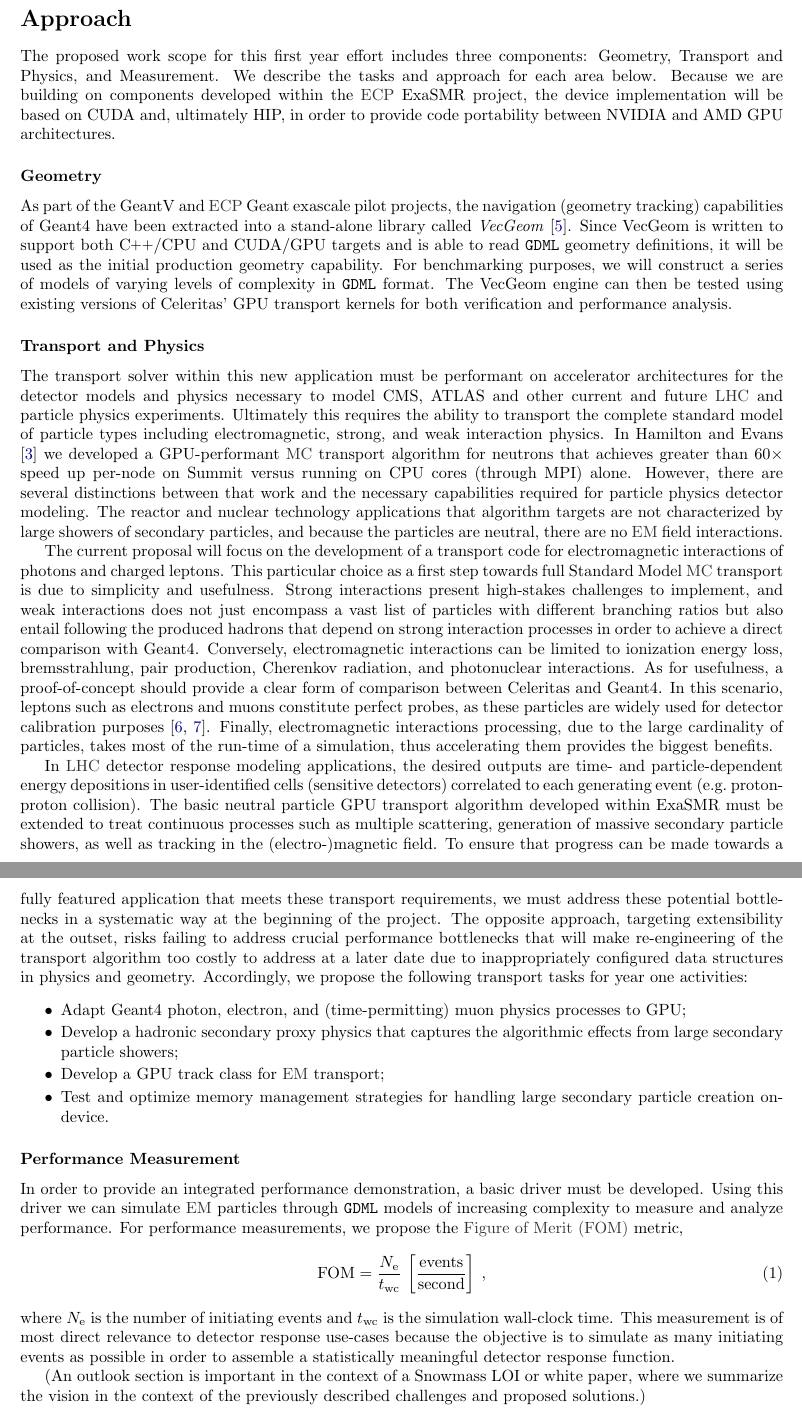
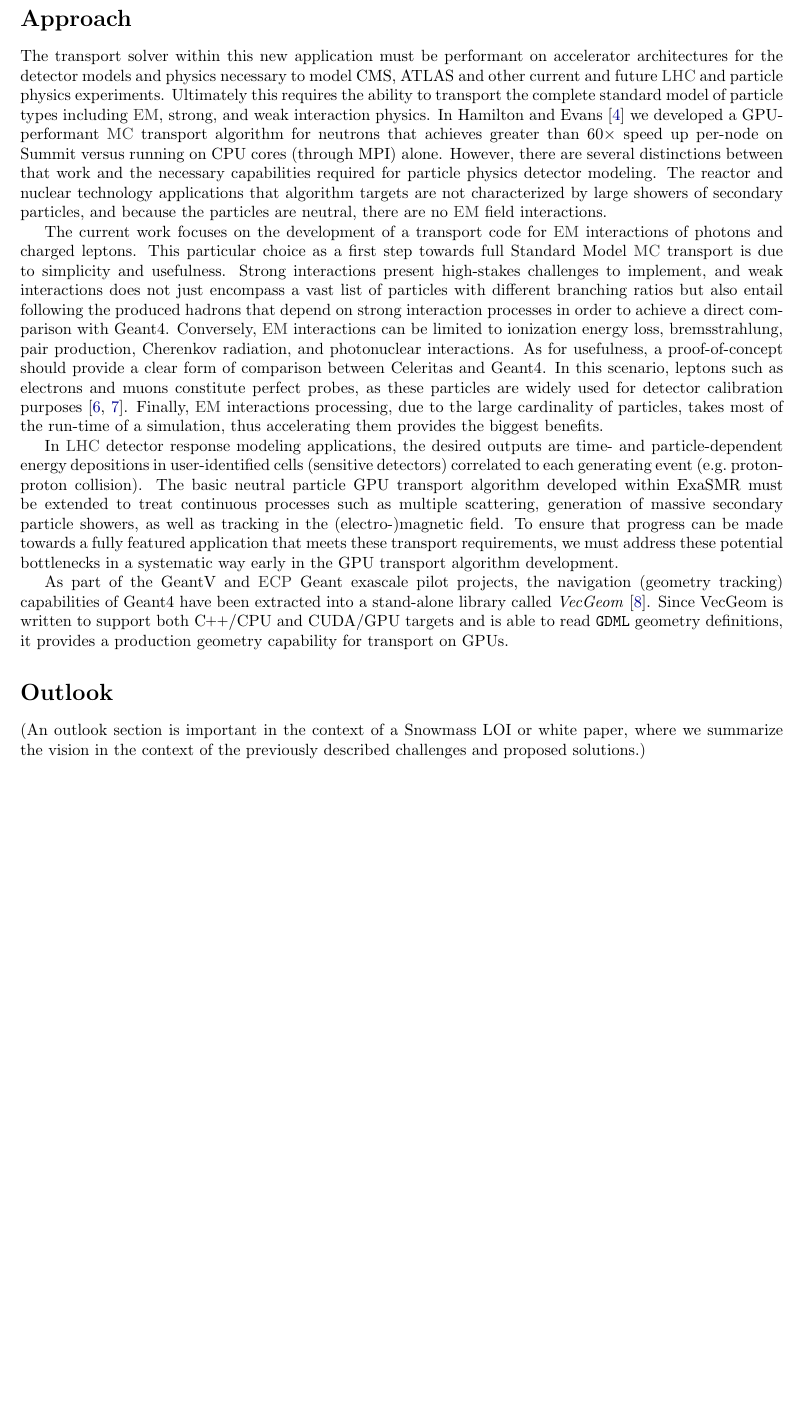
Before and after one commit to simbarras/celeritas-docs, a LaTeX document (conference-papers/snowmass-2020/main.tex): two parts of pages 2 and 3 of 4 before the commit and part of page 2 of 3 after it, the two joined at a grey line, cut so that both start at the same text, the shorter picture padded with empty space. Compiled offline with pdfLaTeX.

Commit message:
Streamling LOI

```diff
--- a/conference-papers/snowmass-2020/main.tex
+++ b/conference-papers/snowmass-2020/main.tex
@@ -156,110 +157,63 @@ Geant4 by targeting only one of the the computational bottlenecks of large detec
 %%%%%%%%%%%%%%%%%%%
 \section*{Approach}
 
-The proposed work scope for this first year effort includes three
-components: Geometry, Transport and Physics, and Measurement. We
-describe the tasks and approach for each area below. Because we are
-building on components developed within the \ac{ecp} ExaSMR project, the
-device implementation will be based on CUDA and, ultimately HIP, in
-order to provide code portability between NVIDIA and AMD GPU
-architectures.
+The transport solver within this new application must be performant on
+accelerator architectures for the detector models and physics necessary to model
+CMS, ATLAS and other current and future \ac{lhc} and particle physics
+experiments. Ultimately this requires the ability to transport the complete
+standard model of particle types including \ac{em}, strong, and weak
+interaction physics. In \textcite{hamilton_continuous-energy_2019} we developed
+a GPU-performant \ac{mc} transport algorithm for neutrons that achieves greater
+than $60\times$ speed up per-node on Summit versus running on CPU cores (through
+MPI) alone. However, there are several distinctions between that work and the
+necessary capabilities required for particle physics detector modeling. The
+reactor and nuclear technology applications that algorithm targets are not
+characterized by large showers of secondary particles, and because the particles
+are neutral, there are no \ac{em} field interactions.
 
-\subsubsection*{Geometry}
+The current work focuses on the development of a transport code for
+\ac{em} interactions of photons and charged leptons. This particular
+choice as a first step towards full Standard Model \ac{mc} transport is due to
+simplicity and usefulness. Strong interactions present high-stakes challenges to
+implement, and weak interactions does not just encompass a vast list of
+particles with different branching ratios but also entail following the produced
+hadrons that depend on strong interaction processes in order to achieve a direct
+comparison with Geant4. Conversely, \ac{em} interactions can be limited
+to ionization energy loss, bremsstrahlung, pair production, Cherenkov radiation,
+and photonuclear interactions. As for usefulness, a proof-of-concept should
+provide a clear form of comparison between Celeritas and Geant4. In this
+scenario, leptons such as electrons and muons constitute perfect probes, as
+these particles are widely used for detector calibration purposes
+\cite{atlas_calibration_e,atlas_calibration_mu}.  Finally, \ac{em}
+interactions processing, due to the large cardinality of particles, takes most
+of the run-time of a simulation, thus accelerating them provides the biggest
+benefits.
+
+In \ac{lhc} detector response modeling applications, the desired outputs are
+time- and particle-dependent energy depositions in user-identified cells
+(sensitive detectors) correlated to each generating event (e.g.~proton-proton
+collision). The basic neutral particle GPU transport algorithm developed within
+ExaSMR must be extended to treat continuous processes such as multiple
+scattering, generation of massive secondary particle showers, as well as
+tracking in the (electro-)magnetic field. To ensure that progress can be made
+towards a fully featured application that meets these transport requirements, we
+must address these potential bottlenecks in a systematic way early in the GPU
+transport algorithm development.
 
 As part of the GeantV and \ac{ecp} Geant exascale pilot projects, the navigation
 (geometry tracking) capabilities of Geant4 have been extracted into a
-stand-alone library called \emph{VecGeom} \cite{apostolakis_towards_2015}.
-Since VecGeom is written to support both \C++/CPU and CUDA/GPU targets
-and is able to read \texttt{GDML} geometry definitions, it will be used
-as the initial production geometry capability. For benchmarking
-purposes, we will construct a series of models of varying levels of
-complexity in \texttt{GDML} format. The VecGeom engine can then be
-tested using existing versions of Celeritas' GPU transport kernels for both
-verification and performance analysis.
+stand-alone library called \emph{VecGeom} \cite{apostolakis_towards_2015}. Since
+VecGeom is written to support both \C++/CPU and CUDA/GPU targets and is able to
+read \texttt{GDML} geometry definitions, it provides a production geometry
+capability for transport on GPUs.
 
-\subsubsection*{Transport and Physics}
+%%%%%%%%%%%%%%%%%%
+\section*{Outlook}
 
-The transport solver within this new application must be performant on
-accelerator architectures for the detector models and physics necessary
-to model CMS, ATLAS and other current and future \ac{lhc} and particle
-physics experiments. Ultimately this requires the ability to transport
-the complete standard model of particle types including electromagnetic,
-strong, and weak interaction physics. In \textcite{hamilton_continuous-energy_2019} we
-developed a GPU-performant \ac{mc} transport algorithm for neutrons that
-achieves greater than $60\times$ speed up per-node on Summit versus
-running on CPU cores (through MPI) alone. However, there are several
-distinctions between that work and the necessary capabilities required
-for particle physics detector modeling. The reactor and nuclear
-technology applications that algorithm targets are not characterized by
-large showers of secondary particles, and because the particles are
-neutral, there are no \ac{em} field interactions.
+(An outlook section is important in the context of a Snowmass LOI or white
+paper, where we summarize the vision in the context of the previously described
+challenges and proposed solutions.)
 
-The current proposal will focus on the development of a transport code
-for electromagnetic interactions of photons and charged leptons. This particular
-choice as a first step towards full Standard Model \ac{mc} transport is due
-to simplicity and usefulness. Strong interactions present high-stakes
-challenges to implement, and weak interactions does not just encompass a vast
-list of particles with different branching ratios but also entail following
-the produced hadrons that depend on strong interaction processes in
-order to achieve a direct comparison with Geant4. Conversely,
-electromagnetic interactions can be limited to ionization energy loss,
-bremsstrahlung, pair production, Cherenkov radiation, and photonuclear
-interactions. As for usefulness, a proof-of-concept should provide a
-clear form of comparison between Celeritas and Geant4. In this scenario,
-leptons such as electrons and muons constitute perfect probes, as these
-particles are widely used for detector calibration purposes
-\cite{atlas_calibration_e,atlas_calibration_mu}.  Finally, electromagnetic interactions processing, due to the large cardinality of particles, takes most of
-the run-time of a simulation, thus accelerating them provides the biggest benefits.
-
-In \ac{lhc} detector response modeling applications, the desired outputs are
-time- and particle-dependent energy depositions in user-identified cells
-(sensitive detectors) correlated to each generating event
-(e.g.~proton-proton collision). The basic neutral particle GPU transport
-algorithm developed within ExaSMR must be extended to treat
-continuous processes such as multiple scattering, generation of massive secondary
-particle showers, as well as tracking in the (electro-)magnetic field. To ensure that progress can be made towards a fully featured application that meets these transport
-requirements, we must address these potential bottlenecks in a
-systematic way at the beginning of the project. The opposite approach, targeting extensibility at the outset, risks failing to
-address crucial performance bottlenecks that will make
-re-engineering of the transport algorithm too costly to address at a
-later date due to inappropriately configured data structures in physics
-and geometry. Accordingly, we propose the following transport tasks for
-year one activities:
-\begin{itemize}
- \itemsep2pt%
- \topsep0pt%
- \parskip0pt%
- \partopsep0pt
-\item
-  Adapt Geant4 photon, electron, and (time-permitting) muon physics processes to
-  GPU;
-\item
-  Develop a hadronic secondary proxy physics that captures the
-  algorithmic effects from large secondary particle showers;
-\item
-  Develop a GPU track class for \ac{em} transport;
-\item
-  Test and optimize memory management strategies for handling large
-  secondary particle creation on-device.
-\end{itemize}
-
-\subsubsection*{Performance Measurement}
-
-In order to provide an integrated performance demonstration, a basic driver must be developed. Using this driver we can
-simulate \ac{em} particles through \texttt{GDML} models of increasing
-complexity to measure and analyze performance. For performance
-measurements, we propose the \ac{fom} metric,
-\begin{equation}
-  \textrm{FOM} = \frac{N_\textrm{e}}{t_{\textrm{wc}}}\,
-  \left[\frac{\textrm{events}}{\textrm{second}}\right]\:,
-\end{equation}
-where $N_\textrm{e}$ is the number of initiating events and
-$t_\textrm{wc}$ is the simulation wall-clock time. This measurement is
-of most direct relevance to detector response use-cases because the
-objective is to simulate as many initiating events as possible in order
-to assemble a statistically meaningful detector response function.
-
-(An outlook section is important in the context of a Snowmass LOI or white paper, where we summarize the vision in the context of the previously described challenges and proposed solutions.)
 % References
 \pagebreak
 \printbibliography
```
Also changed, not shown: conference-papers/snowmass-2020/main.tex (109 more changed lines).
